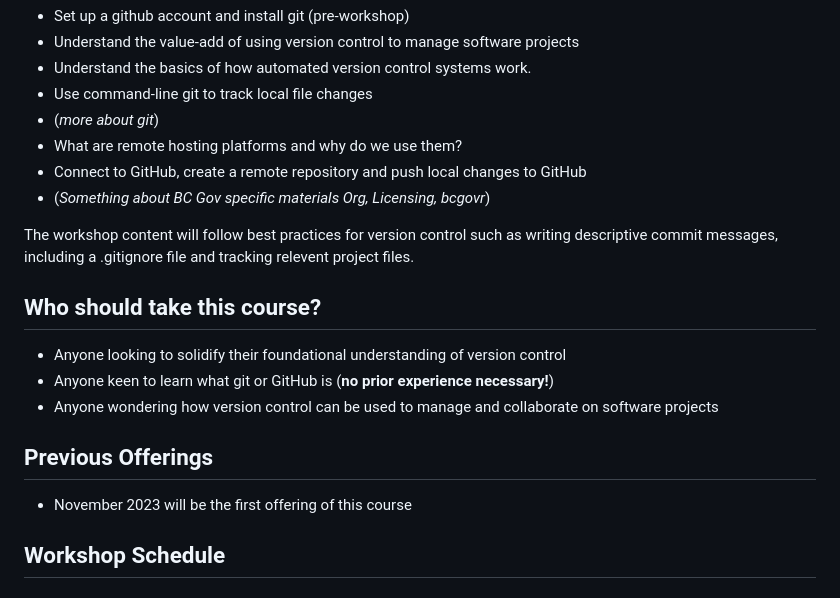
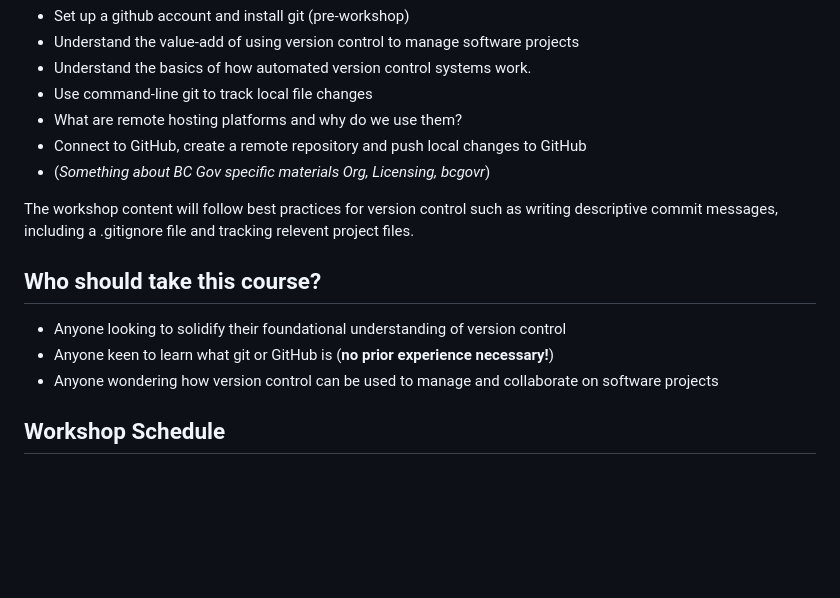
Before and after one commit to bcgov/ds-intro-to-git, a Markdown page: README.md, the part around the change. Drawn GitHub-style; blank space fills up the shorter version.

```diff
--- a/README.md
+++ b/README.md
@@ -15,7 +15,6 @@ By the end of this course, you will have gained a fundamental understanding of v
 - Understand the value-add of using version control to manage software projects
 - Understand the basics of how automated version control systems work.
 - Use command-line git to track local file changes
-- (*more about git*)
 - What are remote hosting platforms and why do we use them?
 - Connect to GitHub, create a remote repository and push local changes to GitHub
 - (*Something about BC Gov specific materials Org, Licensing, bcgovr*)
@@ -27,10 +26,6 @@ The workshop content will follow best practices for version control such as writ
  * Anyone looking to solidify their foundational understanding of version control
  * Anyone keen to learn what git or GitHub is (**no prior experience necessary!**)
  * Anyone wondering how version control can be used to manage and collaborate on software projects
-
-## Previous Offerings
-
- * November 2023 will be the first offering of this course
 
 ## Workshop Schedule
 
```
